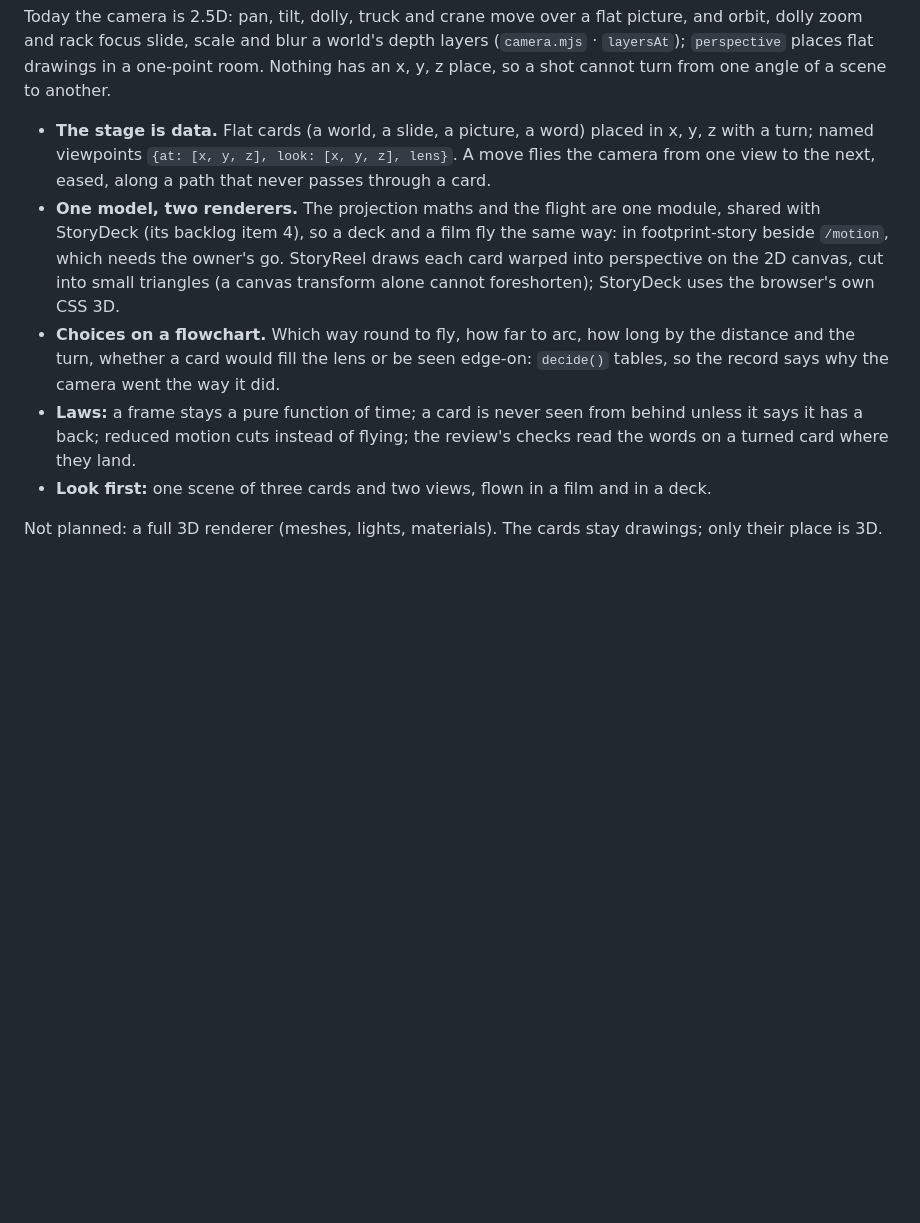
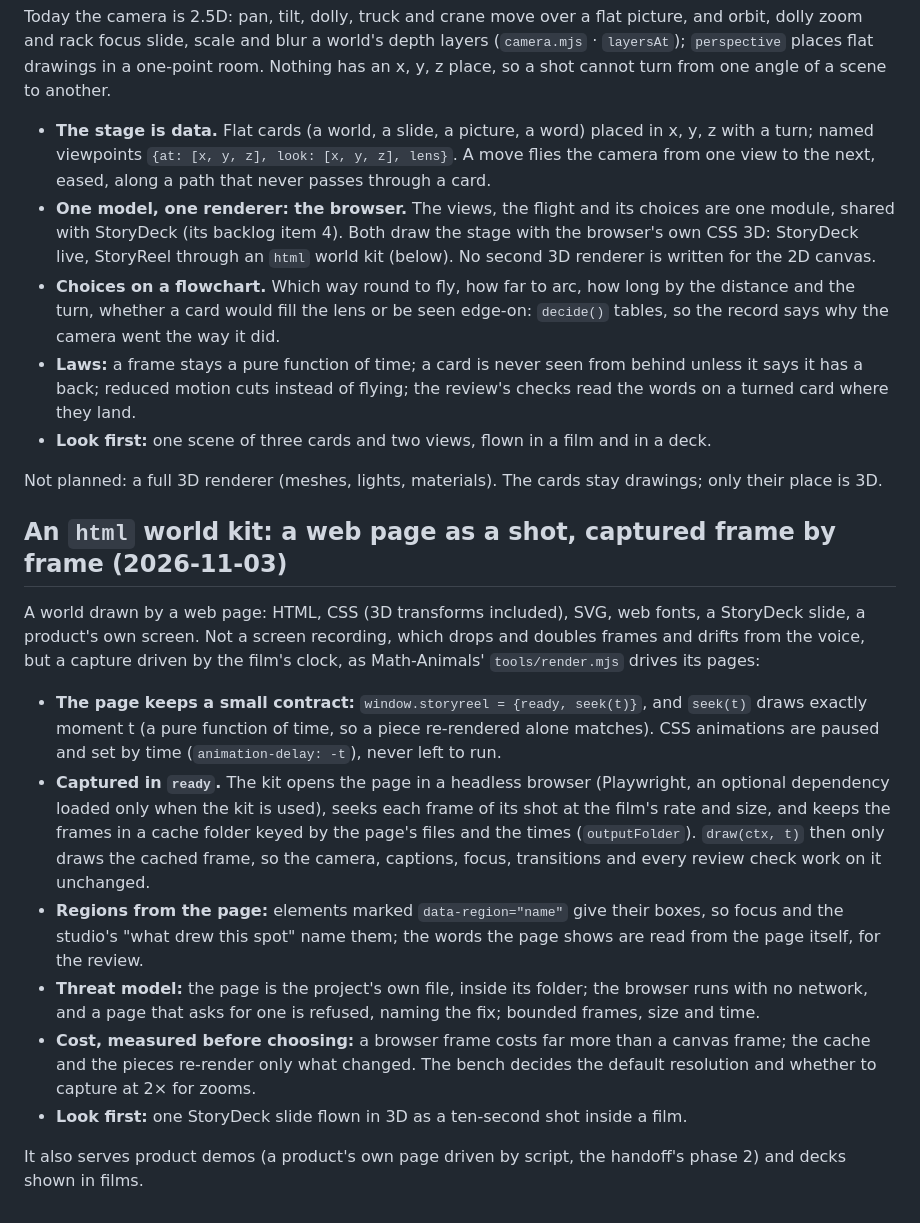
Before and after one commit to footprintjs/storyreel, a Markdown page: BACKLOG.md, the part around the change. Drawn GitHub-style; blank space fills up the shorter version.

Commit message:
docs(backlog): an html world kit — a web page captured frame by frame on the film's clock; the 3D stage draws through it
Co-Authored-By: Claude Opus 5.5 <noreply@anthropic.com>

```diff
--- a/BACKLOG.md
+++ b/BACKLOG.md
@@ -280,10 +280,9 @@ a one-point room. Nothing has an x, y, z place, so a shot cannot turn from one a
 - **The stage is data.** Flat cards (a world, a slide, a picture, a word) placed in x, y, z with a turn; named
   viewpoints `{at: [x, y, z], look: [x, y, z], lens}`. A move flies the camera from one view to the next, eased, along
   a path that never passes through a card.
-- **One model, two renderers.** The projection maths and the flight are one module, shared with StoryDeck (its backlog
-  item 4), so a deck and a film fly the same way: in footprint-story beside `/motion`, which needs the owner's go.
-  StoryReel draws each card warped into perspective on the 2D canvas, cut into small triangles (a canvas transform
-  alone cannot foreshorten); StoryDeck uses the browser's own CSS 3D.
+- **One model, one renderer: the browser.** The views, the flight and its choices are one module, shared with
+  StoryDeck (its backlog item 4). Both draw the stage with the browser's own CSS 3D: StoryDeck live, StoryReel through
+  an `html` world kit (below). No second 3D renderer is written for the 2D canvas.
 - **Choices on a flowchart.** Which way round to fly, how far to arc, how long by the distance and the turn, whether a
   card would fill the lens or be seen edge-on: `decide()` tables, so the record says why the camera went the way it did.
 - **Laws:** a frame stays a pure function of time; a card is never seen from behind unless it says it has a back;
@@ -291,3 +290,26 @@ a one-point room. Nothing has an x, y, z place, so a shot cannot turn from one a
 - **Look first:** one scene of three cards and two views, flown in a film and in a deck.
 
 Not planned: a full 3D renderer (meshes, lights, materials). The cards stay drawings; only their place is 3D.
+
+## An `html` world kit: a web page as a shot, captured frame by frame (2026-11-03)
+
+A world drawn by a web page: HTML, CSS (3D transforms included), SVG, web fonts, a StoryDeck slide, a product's own
+screen. Not a screen recording, which drops and doubles frames and drifts from the voice, but a capture driven by
+the film's clock, as Math-Animals' `tools/render.mjs` drives its pages:
+
+- **The page keeps a small contract:** `window.storyreel = {ready, seek(t)}`, and `seek(t)` draws exactly moment t (a
+  pure function of time, so a piece re-rendered alone matches). CSS animations are paused and set by time
+  (`animation-delay: -t`), never left to run.
+- **Captured in `ready`.** The kit opens the page in a headless browser (Playwright, an optional dependency loaded only
+  when the kit is used), seeks each frame of its shot at the film's rate and size, and keeps the frames in a cache
+  folder keyed by the page's files and the times (`outputFolder`). `draw(ctx, t)` then only draws the cached frame, so
+  the camera, captions, focus, transitions and every review check work on it unchanged.
+- **Regions from the page:** elements marked `data-region="name"` give their boxes, so focus and the studio's "what
+  drew this spot" name them; the words the page shows are read from the page itself, for the review.
+- **Threat model:** the page is the project's own file, inside its folder; the browser runs with no network, and a
+  page that asks for one is refused, naming the fix; bounded frames, size and time.
+- **Cost, measured before choosing:** a browser frame costs far more than a canvas frame; the cache and the pieces
+  re-render only what changed. The bench decides the default resolution and whether to capture at 2× for zooms.
+- **Look first:** one StoryDeck slide flown in 3D as a ten-second shot inside a film.
+
+It also serves product demos (a product's own page driven by script, the handoff's phase 2) and decks shown in films.
```
